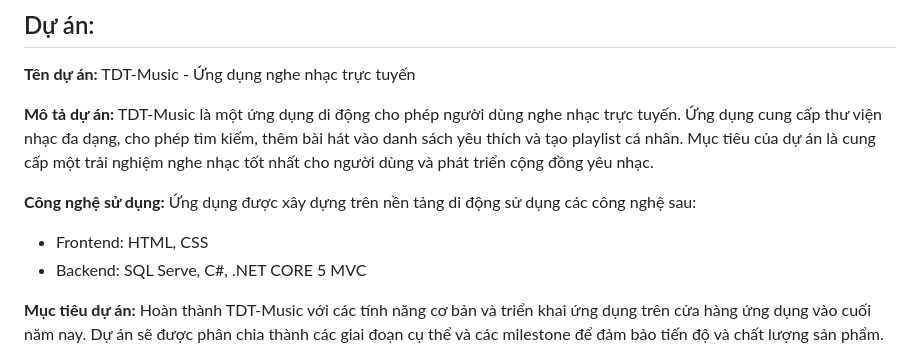
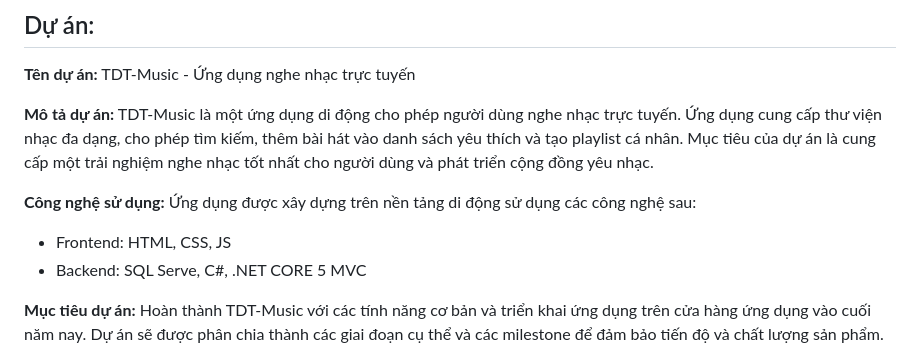
Before and after one commit to dat911zz/TDT-Music, a Markdown page: README.md, the part around the change. Rendered like a GitHub page.

```diff
--- a/README.md
+++ b/README.md
@@ -34,7 +34,7 @@
 **Mô tả dự án:** TDT-Music là một ứng dụng di động cho phép người dùng nghe nhạc trực tuyến. Ứng dụng cung cấp thư viện nhạc đa dạng, cho phép tìm kiếm, thêm bài hát vào danh sách yêu thích và tạo playlist cá nhân. Mục tiêu của dự án là cung cấp một trải nghiệm nghe nhạc tốt nhất cho người dùng và phát triển cộng đồng yêu nhạc.
 
 **Công nghệ sử dụng:** Ứng dụng được xây dựng trên nền tảng di động sử dụng các công nghệ sau:
-- Frontend: HTML, CSS
+- Frontend: HTML, CSS, JS
 - Backend: SQL Serve, C#, .NET CORE 5 MVC
 
 **Mục tiêu dự án:** Hoàn thành TDT-Music với các tính năng cơ bản và triển khai ứng dụng trên cửa hàng ứng dụng vào cuối năm nay. Dự án sẽ được phân chia thành các giai đoạn cụ thể và các milestone để đảm bảo tiến độ và chất lượng sản phẩm.
```
